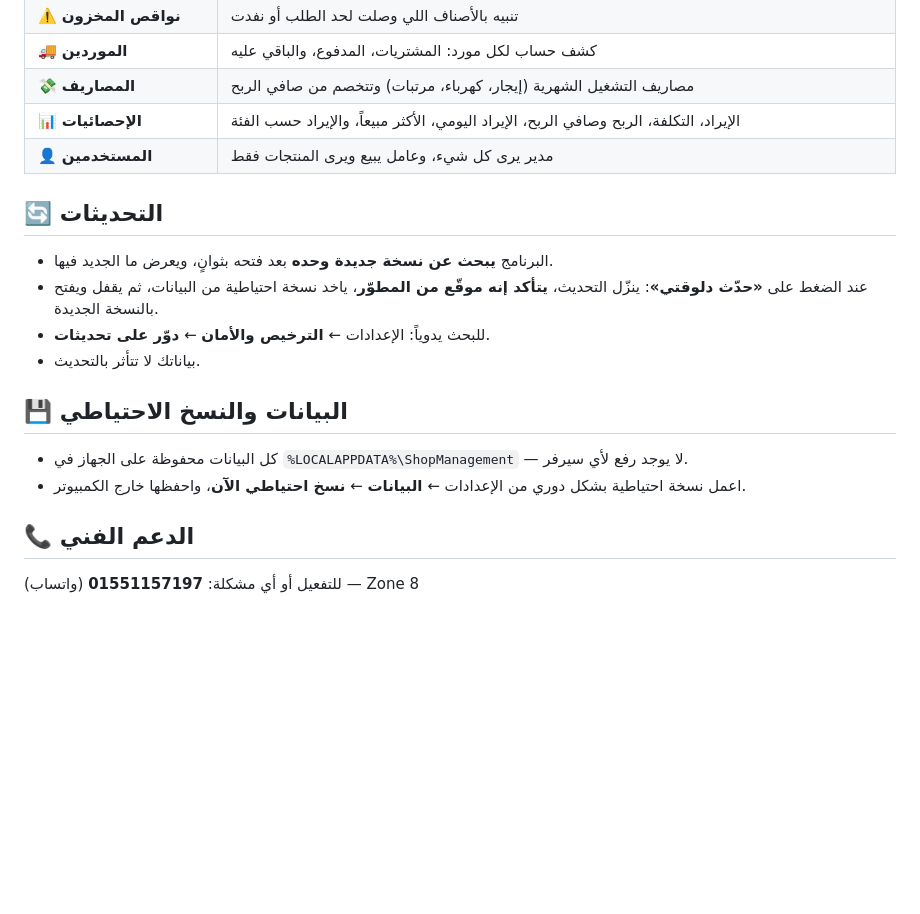
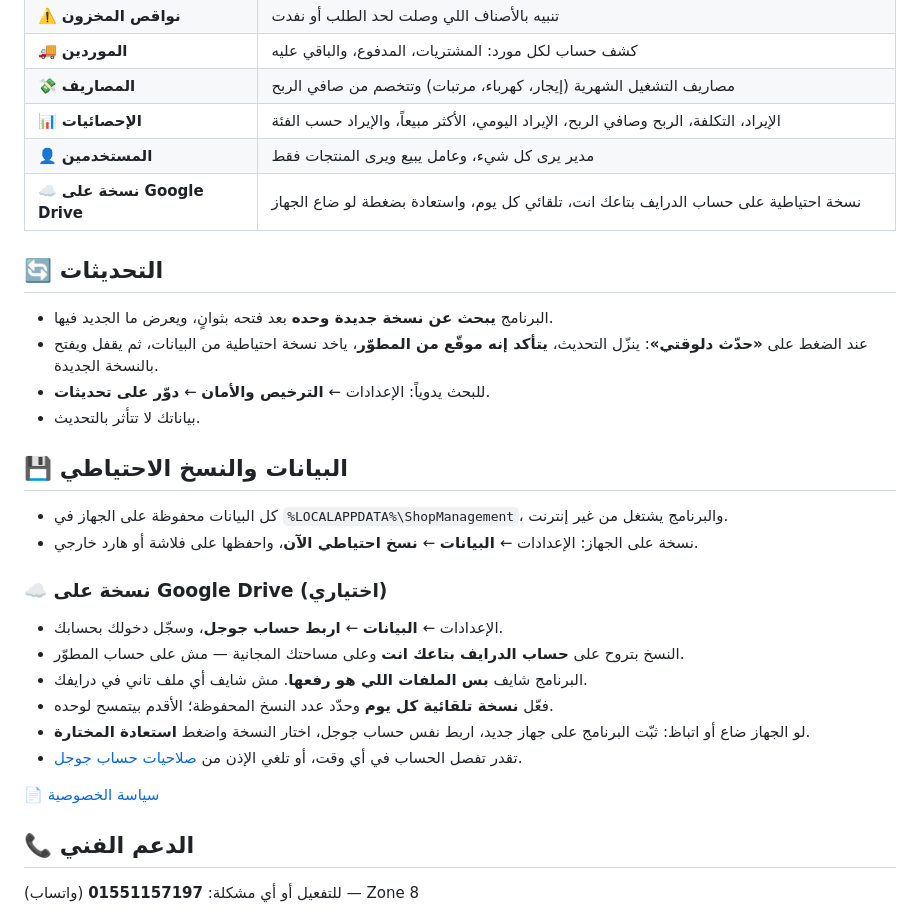
Before and after one commit to Ahmed-Fahmy55/ShopManagement-Releases, a Markdown page: README.md, the part around the change. Drawn GitHub-style; blank space fills up the shorter version.

Commit message:
docs: document the Google Drive backup in the readme

```diff
--- a/README.md
+++ b/README.md
@@ -32,6 +32,7 @@
 | 💸 **المصاريف** | مصاريف التشغيل الشهرية (إيجار، كهرباء، مرتبات) وتتخصم من صافي الربح |
 | 📊 **الإحصائيات** | الإيراد، التكلفة، الربح وصافي الربح، الإيراد اليومي، الأكثر مبيعاً، والإيراد حسب الفئة |
 | 👤 **المستخدمين** | مدير يرى كل شيء، وعامل يبيع ويرى المنتجات فقط |
+| ☁️ **نسخة على Google Drive** | نسخة احتياطية على حساب الدرايف بتاعك انت، تلقائي كل يوم، واستعادة بضغطة لو ضاع الجهاز |
 
 ## 🔄 التحديثات
 
@@ -42,8 +43,19 @@
 
 ## 💾 البيانات والنسخ الاحتياطي
 
-- كل البيانات محفوظة على الجهاز في `%LOCALAPPDATA%\ShopManagement` — لا يوجد رفع لأي سيرفر.
-- اعمل نسخة احتياطية بشكل دوري من الإعدادات ← **البيانات** ← **نسخ احتياطي الآن**، واحفظها خارج الكمبيوتر.
+- كل البيانات محفوظة على الجهاز في `%LOCALAPPDATA%\ShopManagement`، والبرنامج يشتغل من غير إنترنت.
+- نسخة على الجهاز: الإعدادات ← **البيانات** ← **نسخ احتياطي الآن**، واحفظها على فلاشة أو هارد خارجي.
+
+### ☁️ نسخة على Google Drive (اختياري)
+
+- الإعدادات ← **البيانات** ← **اربط حساب جوجل**، وسجّل دخولك بحسابك.
+- النسخ بتروح على **حساب الدرايف بتاعك انت** وعلى مساحتك المجانية — مش على حساب المطوّر.
+- البرنامج شايف **بس الملفات اللي هو رفعها**. مش شايف أي ملف تاني في درايفك.
+- فعّل **نسخة تلقائية كل يوم** وحدّد عدد النسخ المحفوظة؛ الأقدم بيتمسح لوحده.
+- لو الجهاز ضاع أو اتباظ: ثبّت البرنامج على جهاز جديد، اربط نفس حساب جوجل، اختار النسخة واضغط **استعادة المختارة**.
+- تقدر تفصل الحساب في أي وقت، أو تلغي الإذن من [صلاحيات حساب جوجل](https://myaccount.google.com/permissions).
+
+📄 [سياسة الخصوصية](https://ahmed-fahmy55.github.io/ShopManagement-Releases/privacy.html)
 
 ## 📞 الدعم الفني
 
```
